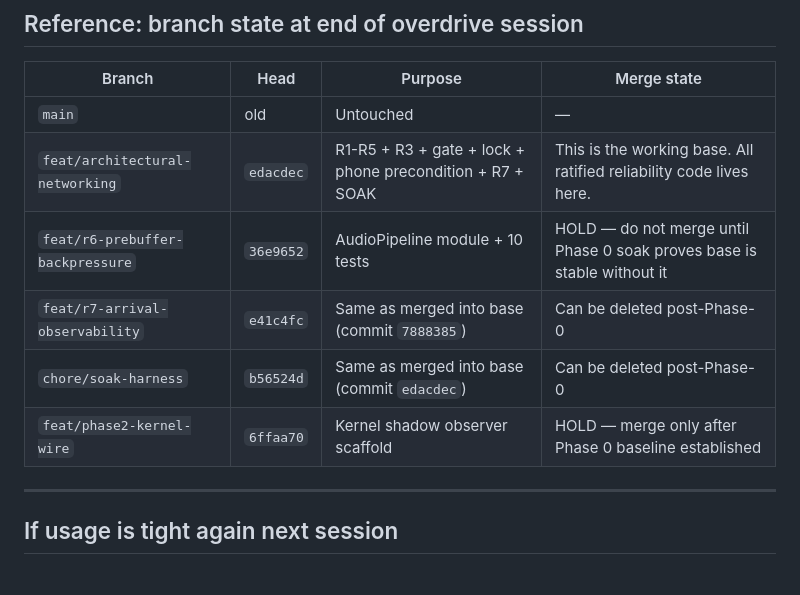
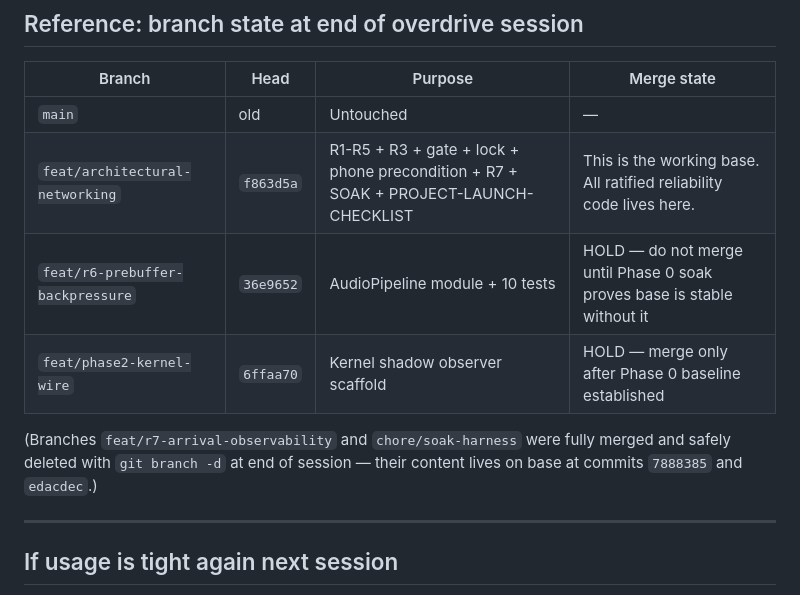
Before and after one commit to SyedAbbas-CM/ai-voice-receptionist, a Markdown page: PROJECT-LAUNCH-CHECKLIST.md, the part around the change. Drawn GitHub-style.

Commit message:
chore: prune merged branches + update launch checklist
Deleted (git branch -d, safe — both fully merged into base):
  feat/r7-arrival-observability   → content on base at 7888385
  chore/soak-harness              → content on base at edacdec

Remaining floating branches:
  feat/r6-prebuffer-backpressure  (HOLD — 36e9652, AudioPipeline module)
  feat/phase2-kernel-wire         (HOLD — 6ffaa70, kernel shadow observer)

Both HOLD branches are documented in the checklist as "do not merge
until Phase 0 base soak validates the current base."  Neither has
runtime side effects until wired in; keeping them isolated preserves
the ability to A/B against a plain base under real load.

Co-Authored-By: Claude Opus 4.7 (1M context) <noreply@anthropic.com>

```diff
--- a/PROJECT-LAUNCH-CHECKLIST.md
+++ b/PROJECT-LAUNCH-CHECKLIST.md
@@ -101,11 +101,11 @@ Independent. Write `docs/decisions/2026-08-14-client-vs-architecture.md` with th
 | Branch | Head | Purpose | Merge state |
 |---|---|---|---|
 | `main` | old | Untouched | — |
-| `feat/architectural-networking` | `edacdec` | R1-R5 + R3 + gate + lock + phone precondition + R7 + SOAK | This is the working base. All ratified reliability code lives here. |
+| `feat/architectural-networking` | `f863d5a` | R1-R5 + R3 + gate + lock + phone precondition + R7 + SOAK + PROJECT-LAUNCH-CHECKLIST | This is the working base. All ratified reliability code lives here. |
 | `feat/r6-prebuffer-backpressure` | `36e9652` | AudioPipeline module + 10 tests | HOLD — do not merge until Phase 0 soak proves base is stable without it |
-| `feat/r7-arrival-observability` | `e41c4fc` | Same as merged into base (commit `7888385`) | Can be deleted post-Phase-0 |
-| `chore/soak-harness` | `b56524d` | Same as merged into base (commit `edacdec`) | Can be deleted post-Phase-0 |
 | `feat/phase2-kernel-wire` | `6ffaa70` | Kernel shadow observer scaffold | HOLD — merge only after Phase 0 baseline established |
+
+(Branches `feat/r7-arrival-observability` and `chore/soak-harness` were fully merged and safely deleted with `git branch -d` at end of session — their content lives on base at commits `7888385` and `edacdec`.)
 
 ---
 
```
